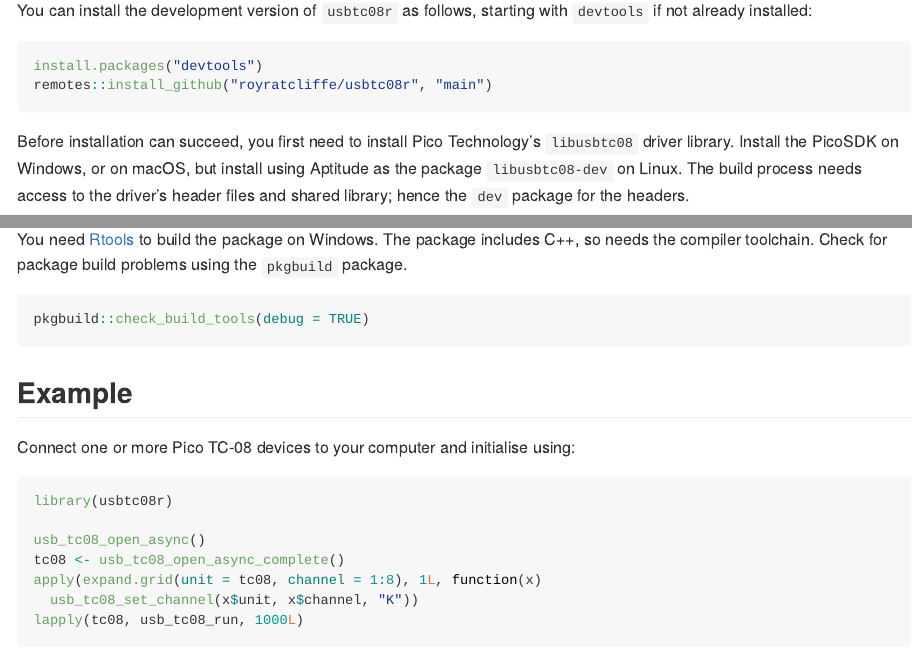
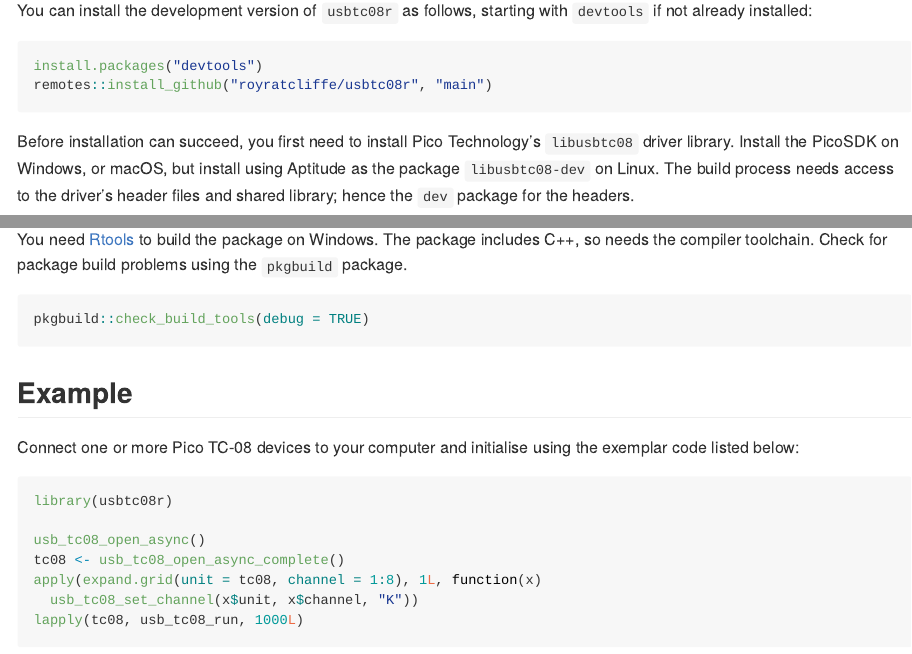
Before and after one commit to royratcliffe/usbtc08r, an R Markdown document (README.Rmd): the page in a window 1100 px wide, from 350 px down, and a second part further down, joined at a grey line. Rendered offline with R 4.5, knitr and Pandoc, with nearby package versions; badge pictures from the web are left out.

Commit message:
docs: typos

````diff
--- a/README.Rmd
+++ b/README.Rmd
@@ -32,7 +32,7 @@ install.packages("devtools")
 remotes::install_github("royratcliffe/usbtc08r", "main")
 ```
 
-Before installation can succeed, you first need to install Pico Technology's `libusbtc08` driver library. Install the PicoSDK on Windows, or on macOS, but install using Aptitude as the package `libusbtc08-dev` on Linux. The build process needs access to the driver's header files and shared library; hence the `dev` package for the headers.
+Before installation can succeed, you first need to install Pico Technology's `libusbtc08` driver library. Install the PicoSDK on Windows, or macOS, but install using Aptitude as the package `libusbtc08-dev` on Linux. The build process needs access to the driver's header files and shared library; hence the `dev` package for the headers.
 
 ### Rtools on Windows
 
@@ -43,7 +43,7 @@ pkgbuild::check_build_tools(debug = TRUE)
 
 ## Example
 
-Connect one or more Pico TC-08 devices to your computer and initialise using:
+Connect one or more Pico TC-08 devices to your computer and initialise using the exemplar code listed below:
 
 ```{r example, eval=FALSE, include=TRUE}
 library(usbtc08r)
````
